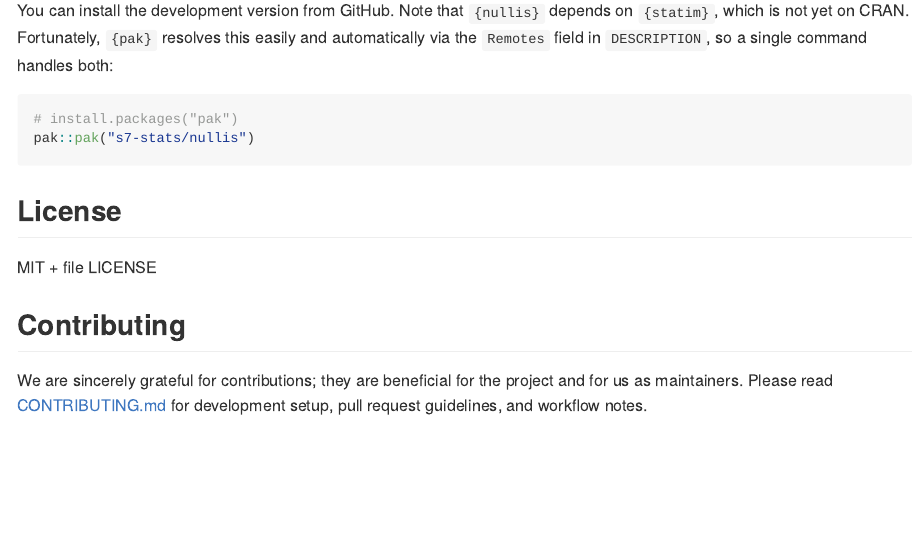
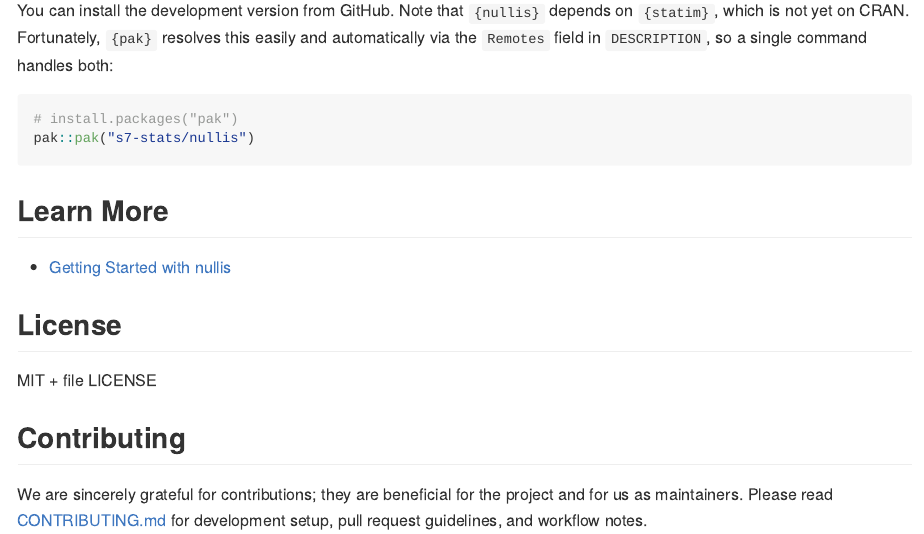
Before and after one commit to s7-stats/nullis, an R Markdown document (README.Rmd): the page in a window 1100 px wide, from 350 px down. The pictures show the output file README.md that the author committed with the source, drawn offline in the style of GitHub.

Commit message:
Add "Learn More" materials

````diff
--- a/README.Rmd
+++ b/README.Rmd
@@ -42,6 +42,10 @@ You can install the development version from GitHub. Note that `{nullis}` depend
 pak::pak("s7-stats/nullis")
 ```
 
+## Learn More
+
+- [Getting Started with nullis](https://s7-stats.github.io/nullis/articles/nullis.html)
+
 ## License
 
 MIT + file LICENSE
````
Also changed, not shown: README.md.
